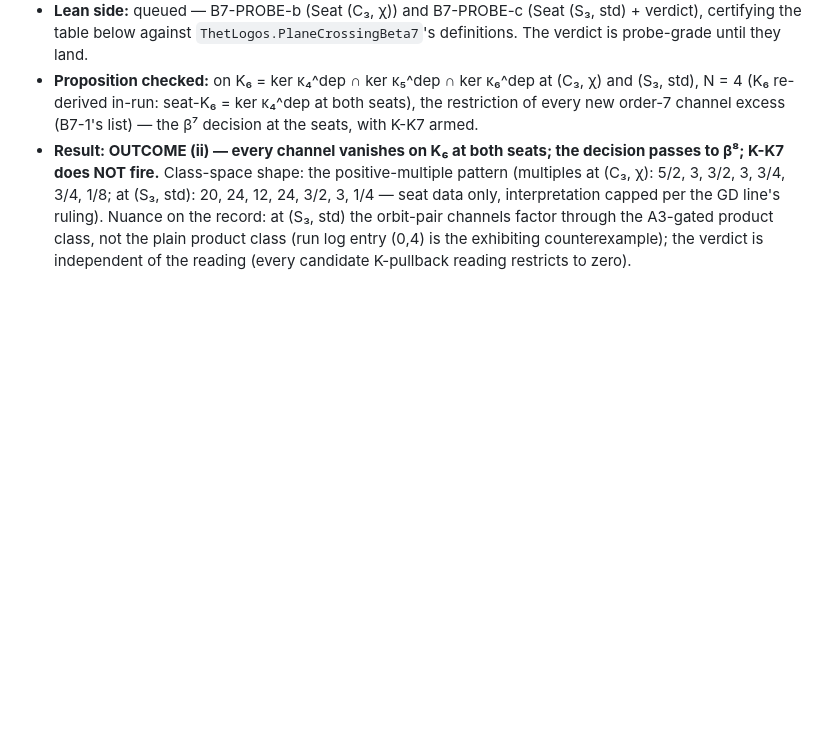
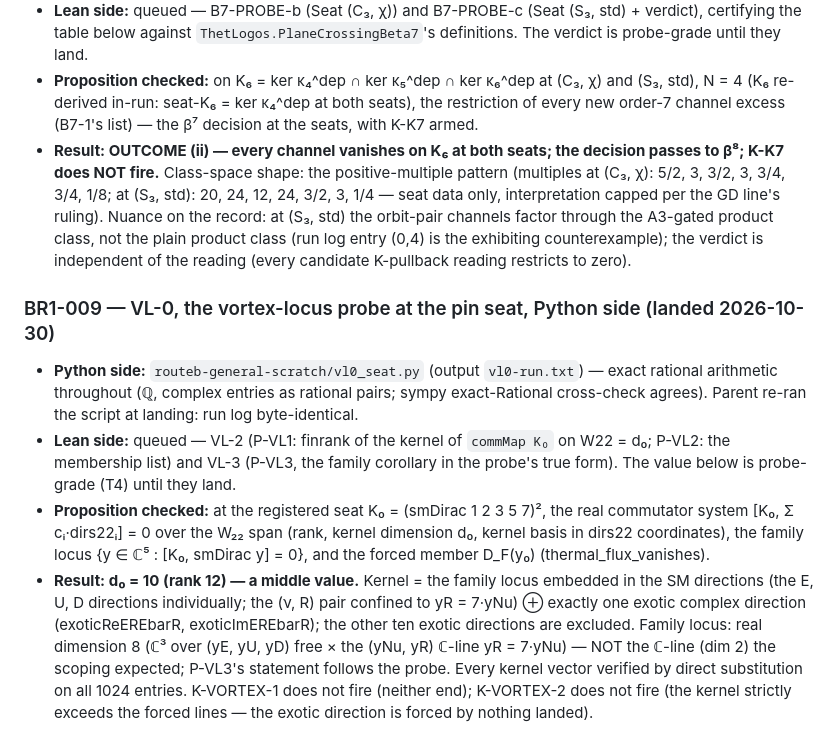
Before and after one commit to jeffgurd888/thet-logos, a Markdown page: whitepaper/cross-check-registry.md, the part around the change. Rendered like a GitHub page; blank space fills up the shorter version.

```diff
--- a/whitepaper/cross-check-registry.md
+++ b/whitepaper/cross-check-registry.md
@@ -328,3 +328,34 @@ dials (0/4) and assert nothing physical. Span 3 of the bridge
   class (run log entry (0,4) is the exhibiting
   counterexample); the verdict is independent of the reading
   (every candidate K-pullback reading restricts to zero).
+
+### BR1-009 — VL-0, the vortex-locus probe at the pin seat, Python side (landed 2026-10-30)
+
+- **Python side:** `routeb-general-scratch/vl0_seat.py` (output
+  `vl0-run.txt`) — exact rational arithmetic throughout (ℚ,
+  complex entries as rational pairs; sympy exact-Rational
+  cross-check agrees). Parent re-ran the script at landing:
+  run log byte-identical.
+- **Lean side:** queued — VL-2 (P-VL1: finrank of the kernel
+  of `commMap K₀` on W22 = d₀; P-VL2: the membership list)
+  and VL-3 (P-VL3, the family corollary in the probe's true
+  form). The value below is probe-grade (T4) until they land.
+- **Proposition checked:** at the registered seat
+  K₀ = (smDirac 1 2 3 5 7)², the real commutator system
+  [K₀, Σ cᵢ·dirs22ᵢ] = 0 over the W₂₂ span (rank, kernel
+  dimension d₀, kernel basis in dirs22 coordinates), the
+  family locus {y ∈ ℂ⁵ : [K₀, smDirac y] = 0}, and the
+  forced member D_F(y₀) (thermal_flux_vanishes).
+- **Result: d₀ = 10 (rank 12) — a middle value.** Kernel =
+  the family locus embedded in the SM directions (the E, U, D
+  directions individually; the (ν, R) pair confined to
+  yR = 7·yNu) ⊕ exactly one exotic complex direction
+  (exoticReEREbarR, exoticImEREbarR); the other ten exotic
+  directions are excluded. Family locus: real dimension 8
+  (ℂ³ over (yE, yU, yD) free × the (yNu, yR) ℂ-line
+  yR = 7·yNu) — NOT the ℂ-line (dim 2) the scoping expected;
+  P-VL3's statement follows the probe. Every kernel vector
+  verified by direct substitution on all 1024 entries.
+  K-VORTEX-1 does not fire (neither end); K-VORTEX-2 does
+  not fire (the kernel strictly exceeds the forced lines —
+  the exotic direction is forced by nothing landed).
```
Also changed, not shown: README.md (+18 -0 lines), whitepaper/vl0-landing-2026-10-30.md (added, +101 -0 lines).
